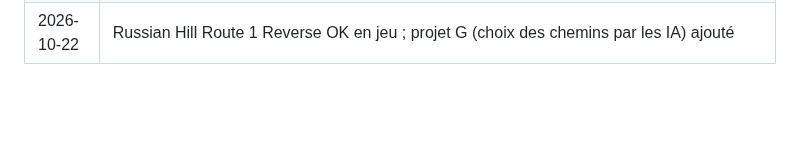
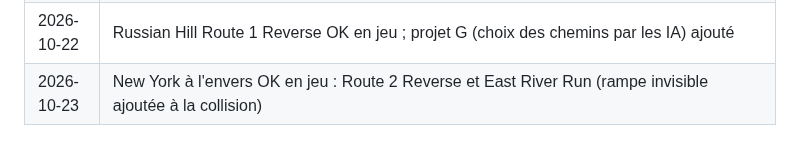
Before and after one commit to Ov3r-MAG1STR4L/blur-re, a Markdown page: docs/CAHIER_DES_CHARGES.md, the part around the change. Rendered like a GitHub page; blank space fills up the shorter version.

```diff
--- a/docs/CAHIER_DES_CHARGES.md
+++ b/docs/CAHIER_DES_CHARGES.md
@@ -295,3 +295,4 @@ type 5 (3 valeurs) ou 9 (2 valeurs), ou aucune (drapeaux 0x40). LA River 3 : `Ju
 | 2026-10-20 | Musique : banques `.baf` décodées / encodées (`blurbaf.py`), contrôleur JBOA compris en partie ; 24e morceau de course ajouté et entendu en jeu (`make_music.py`). Suite : musique qui réagit aux actions (nitro, épave, place) |
 | 2026-10-21 | Musique : sélecteur limité à 32 (coupé en deux), départ de course corrigé, 8 morceaux retirés (36 au total). Lecture du code de Blur Map Builder (MDPRO) : signature des paks, `.aid` complet, insertion triée dans les `.bin` |
 | 2026-10-22 | Russian Hill Route 1 Reverse OK en jeu ; projet G (choix des chemins par les IA) ajouté |
+| 2026-10-23 | New York à l'envers OK en jeu : Route 2 Reverse et East River Run (rampe invisible ajoutée à la collision) |
```
Also changed, not shown: docs/CONNAISSANCES.md (+8 -0 lines).
